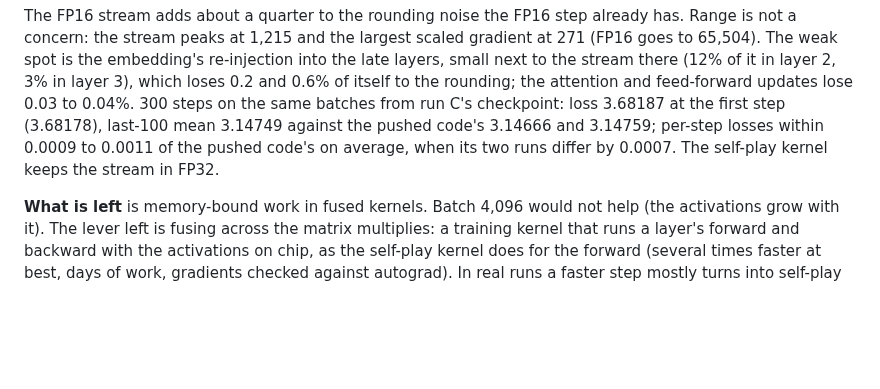
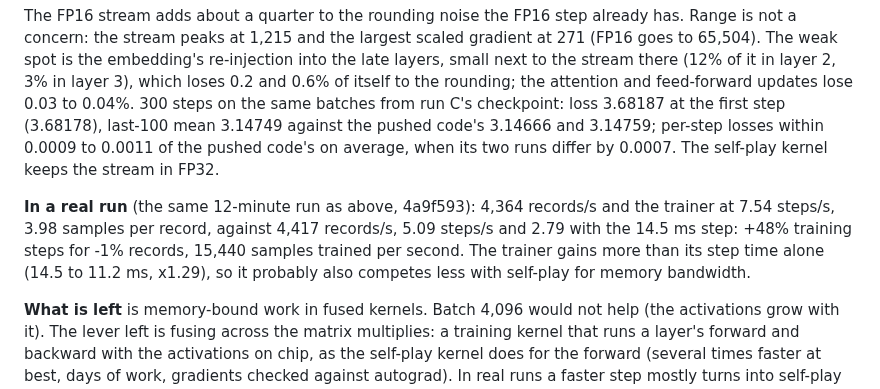
Before and after one commit to maxlegrec1/ChessRL, a Markdown page: docs/TRAINER_SPEED.md, the part around the change. Rendered like a GitHub page; blank space fills up the shorter version.

Commit message:
TRAINER_SPEED.md: the FP16 stream in a real run (7.54 steps/s, 3.98 samples per record)
Co-Authored-By: Claude Opus 5.5 <noreply@anthropic.com>

```diff
--- a/docs/TRAINER_SPEED.md
+++ b/docs/TRAINER_SPEED.md
@@ -219,6 +219,12 @@ the pushed code's 3.14666 and 3.14759; per-step losses within 0.0009 to 0.0011 o
 code's on average, when its two runs differ by 0.0007. The self-play kernel keeps the stream in
 FP32.
 
+**In a real run** (the same 12-minute run as above, 4a9f593): 4,364 records/s and the trainer at
+7.54 steps/s, 3.98 samples per record, against 4,417 records/s, 5.09 steps/s and 2.79 with the
+14.5 ms step: +48% training steps for -1% records, 15,440 samples trained per second. The
+trainer gains more than its step time alone (14.5 to 11.2 ms, x1.29), so it probably also
+competes less with self-play for memory bandwidth.
+
 **What is left** is memory-bound work in fused kernels. Batch 4,096 would not help (the
 activations grow with it). The lever left is fusing across the matrix multiplies: a training
 kernel that runs a layer's forward and backward with the activations on chip, as the self-play
```
